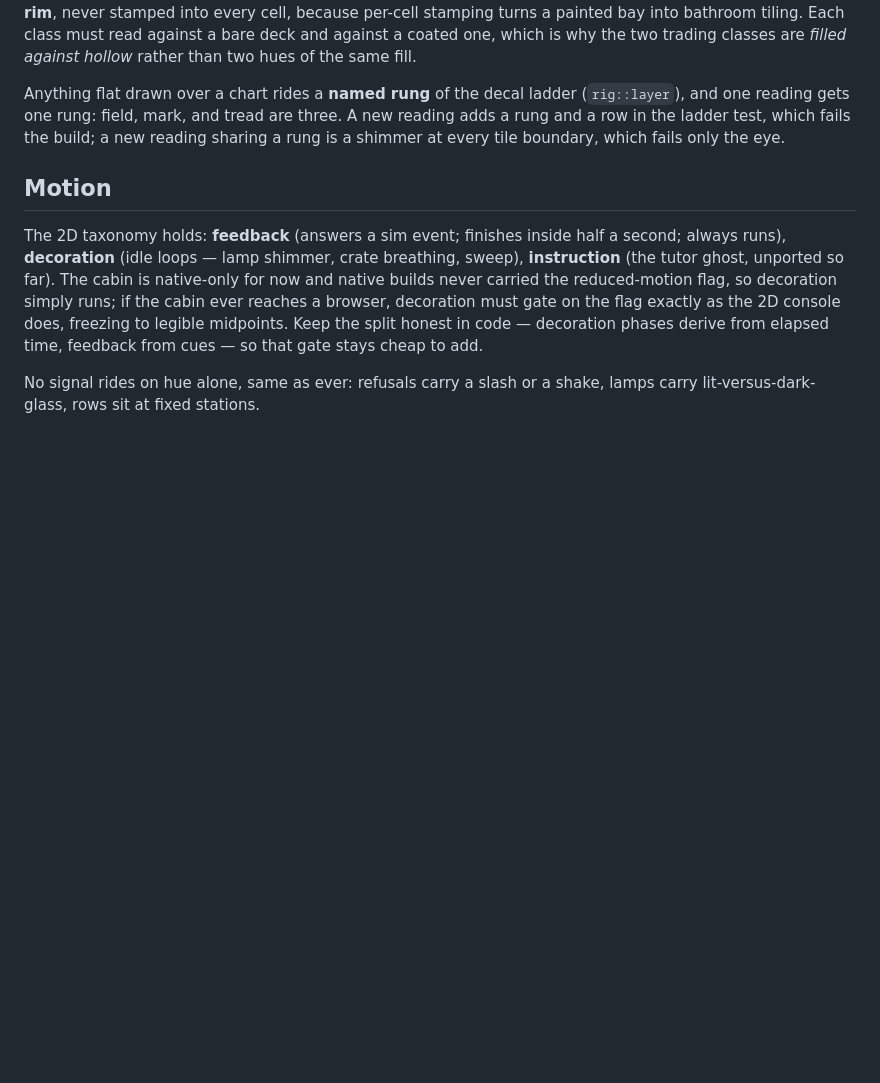
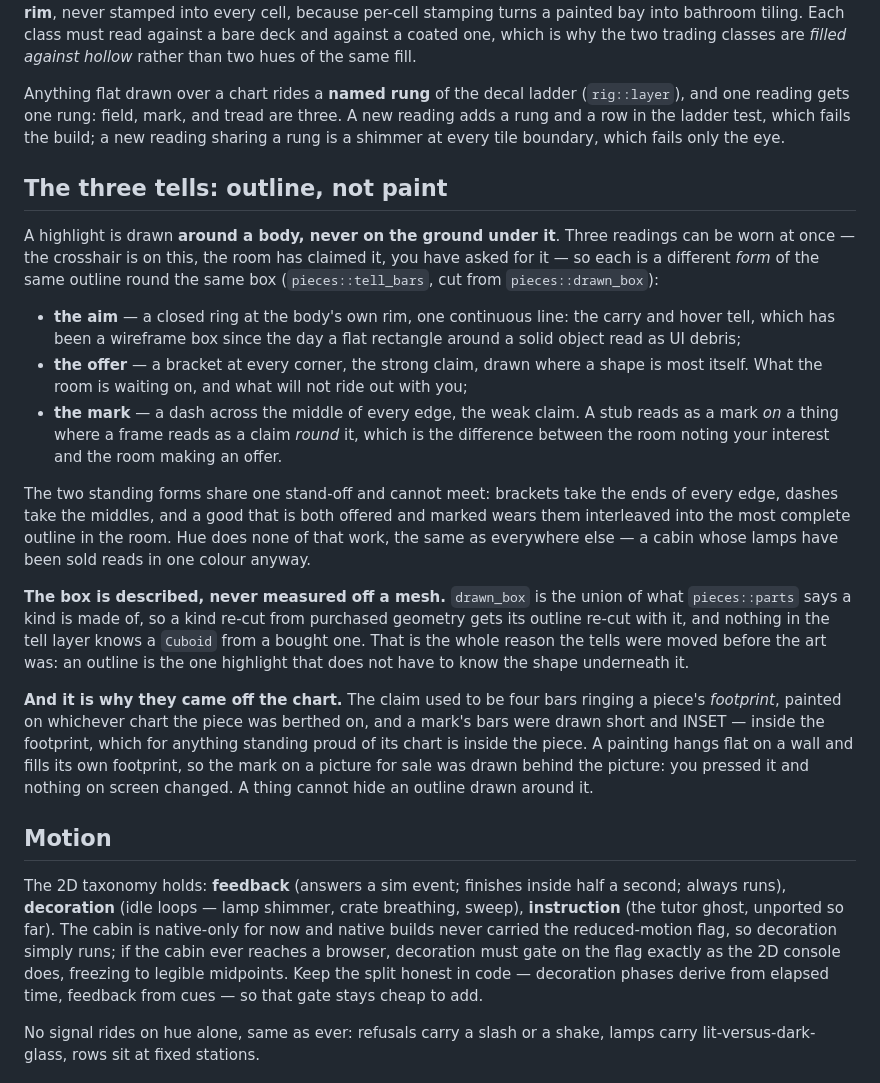
Before and after one commit to CassidyPrather/space-trucking, a Markdown page: docs/ART_DIRECTION_3D.md, the part around the change. Drawn GitHub-style; blank space fills up the shorter version.

Commit message:
A highlight says which of three things it means by its shape
The art direction gains the tells: what each of the three forms means,
that the box they are cut from comes out of a description and never out
of a mesh, and why they came off the chart — a mark inset into a
footprint is a mark inside the piece, and a painting fills its own
footprint.

The gauntlet's map gains the layer and a ruling. The tells are described
now, which is what this file says a new family of drawn thing gets
before it gets a mesh, and no family reads them on purpose: a tell is
drawn a few centimetres off a body deliberately and is hidden except
while it is answering a press, so a sweep that read it would report the
reading as the defect and the cure would be to author a highlight that
avoids the thing it is about. Two rules of its own hold it instead.

Co-Authored-By: Claude Opus 5 <noreply@anthropic.com>
Claude-Session: https://claude.ai/code/session_01QJhyn3UYbcSMsKaeeGw5wU

```diff
--- a/docs/ART_DIRECTION_3D.md
+++ b/docs/ART_DIRECTION_3D.md
@@ -392,6 +392,47 @@ tread are three. A new reading adds a rung and a row in the ladder test,
 which fails the build; a new reading sharing a rung is a shimmer at
 every tile boundary, which fails only the eye.
 
+## The three tells: outline, not paint
+
+A highlight is drawn **around a body, never on the ground under it**.
+Three readings can be worn at once — the crosshair is on this, the room
+has claimed it, you have asked for it — so each is a different *form* of
+the same outline round the same box (`pieces::tell_bars`, cut from
+`pieces::drawn_box`):
+
+- **the aim** — a closed ring at the body's own rim, one continuous line:
+  the carry and hover tell, which has been a wireframe box since the day
+  a flat rectangle around a solid object read as UI debris;
+- **the offer** — a bracket at every corner, the strong claim, drawn
+  where a shape is most itself. What the room is waiting on, and what
+  will not ride out with you;
+- **the mark** — a dash across the middle of every edge, the weak claim.
+  A stub reads as a mark *on* a thing where a frame reads as a claim
+  *round* it, which is the difference between the room noting your
+  interest and the room making an offer.
+
+The two standing forms share one stand-off and cannot meet: brackets take
+the ends of every edge, dashes take the middles, and a good that is both
+offered and marked wears them interleaved into the most complete outline
+in the room. Hue does none of that work, the same as everywhere else —
+a cabin whose lamps have been sold reads in one colour anyway.
+
+**The box is described, never measured off a mesh.** `drawn_box` is the
+union of what `pieces::parts` says a kind is made of, so a kind re-cut
+from purchased geometry gets its outline re-cut with it, and nothing in
+the tell layer knows a `Cuboid` from a bought one. That is the whole
+reason the tells were moved before the art was: an outline is the one
+highlight that does not have to know the shape underneath it.
+
+**And it is why they came off the chart.** The claim used to be four bars
+ringing a piece's *footprint*, painted on whichever chart the piece was
+berthed on, and a mark's bars were drawn short and INSET — inside the
+footprint, which for anything standing proud of its chart is inside the
+piece. A painting hangs flat on a wall and fills its own footprint, so
+the mark on a picture for sale was drawn behind the picture: you pressed
+it and nothing on screen changed. A thing cannot hide an outline drawn
+around it.
+
 ## Motion
 
 The 2D taxonomy holds: **feedback** (answers a sim event; finishes inside
```
Also changed, not shown: docs/GAUNTLET.md (+20 -0 lines).
